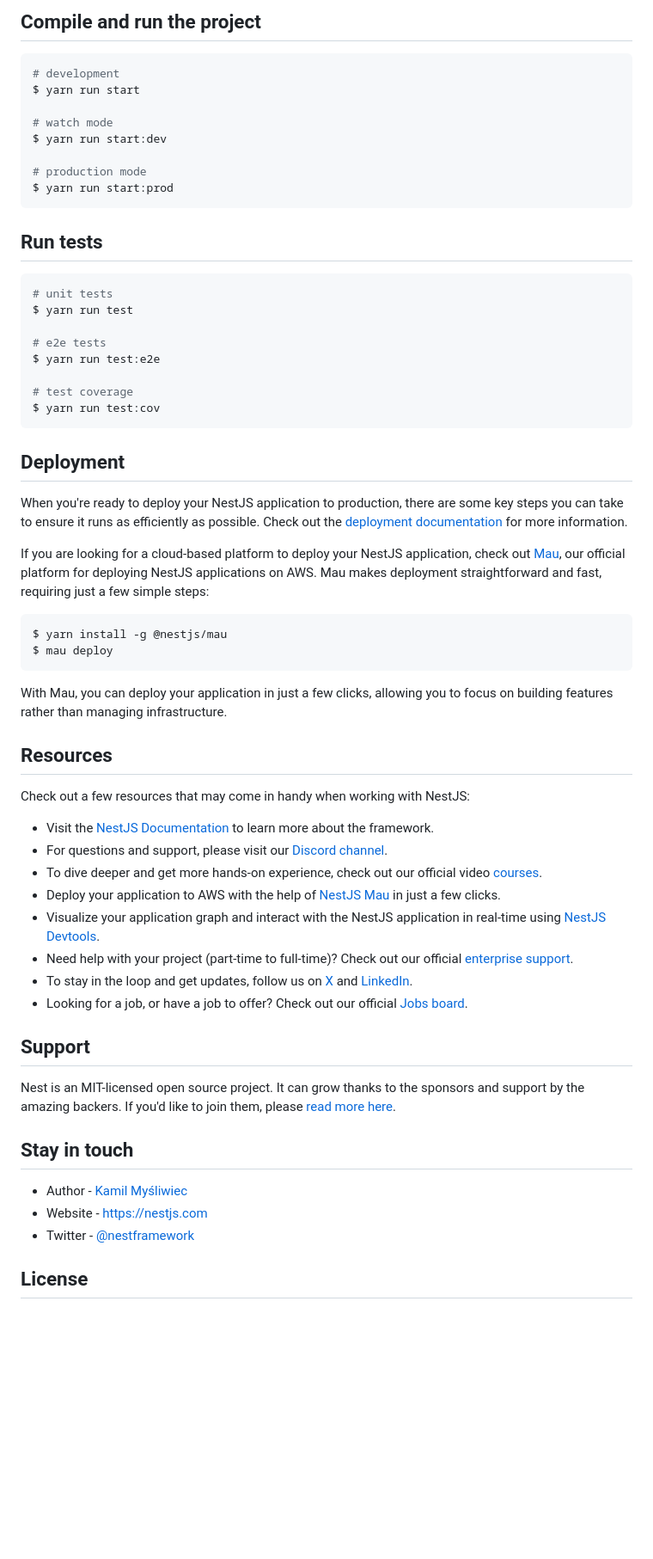
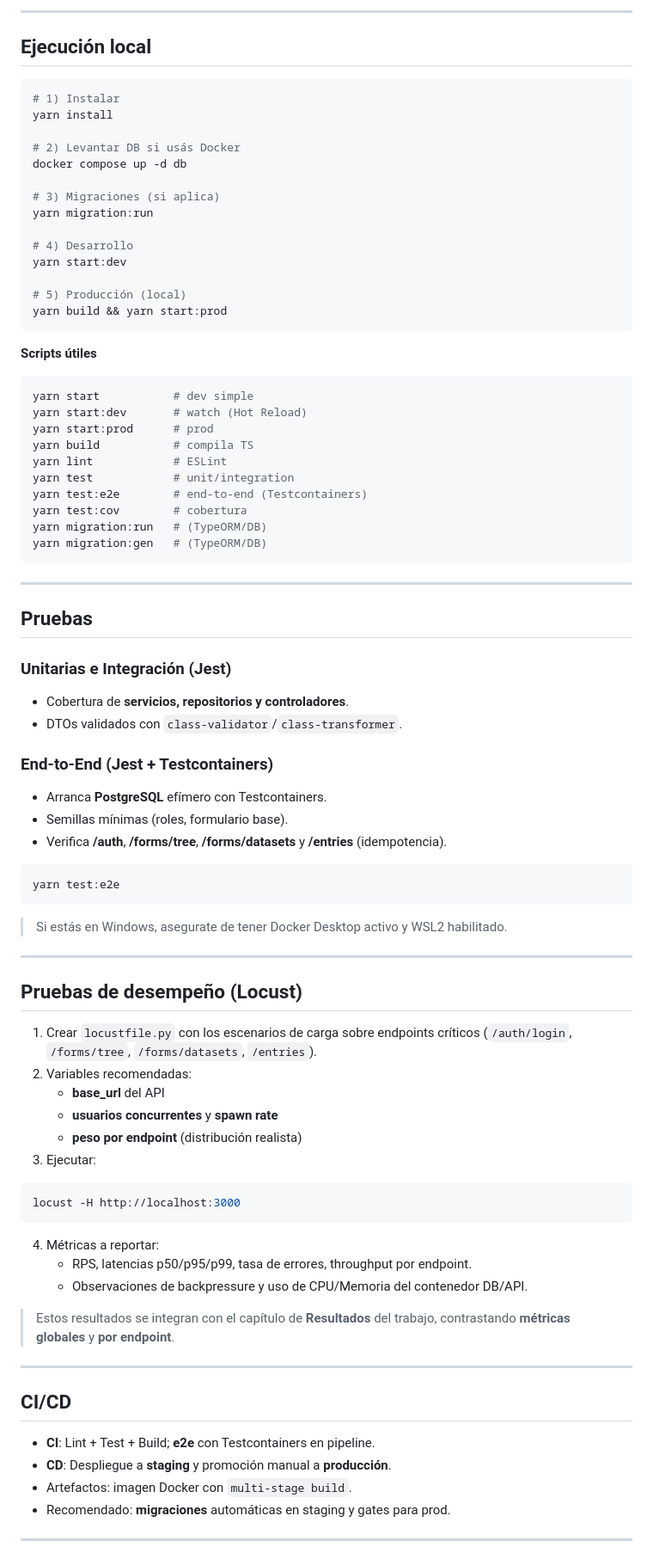
Before and after one commit to santa-ana-agroforms/SantaAna_MobileAPI, a Markdown page: README.md, the part around one of its changes. Shown at 86% size. GitHub-like rendering; blank space fills up the shorter version.

````diff
--- a/README.md
+++ b/README.md
@@ -32,66 +151,87 @@ $ yarn install
 ```
 
-## Compile and run the project
+---
+
+## Ejecución local
 
 ```bash
-# development
-$ yarn run start
+# 1) Instalar
+yarn install
 
-# watch mode
-$ yarn run start:dev
+# 2) Levantar DB si usás Docker
+docker compose up -d db
 
-# production mode
-$ yarn run start:prod
+# 3) Migraciones (si aplica)
+yarn migration:run
+
+# 4) Desarrollo
+yarn start:dev
+
+# 5) Producción (local)
+yarn build && yarn start:prod
 ```
 
-## Run tests
+**Scripts útiles**
 
 ```bash
-# unit tests
-$ yarn run test
-
-# e2e tests
-$ yarn run test:e2e
-
-# test coverage
-$ yarn run test:cov
+yarn start           # dev simple
+yarn start:dev       # watch (Hot Reload)
+yarn start:prod      # prod
+yarn build           # compila TS
+yarn lint            # ESLint
+yarn test            # unit/integration
+yarn test:e2e        # end-to-end (Testcontainers)
+yarn test:cov        # cobertura
+yarn migration:run   # (TypeORM/DB)
+yarn migration:gen   # (TypeORM/DB)
 ```
 
-## Deployment
+---
 
-When you're ready to deploy your NestJS application to production, there are some key steps you can take to ensure it runs as efficiently as possible. Check out the [deployment documentation](https://docs.nestjs.com/deployment) for more information.
+## Pruebas
 
-If you are looking for a cloud-based platform to deploy your NestJS application, check out [Mau](https://mau.nestjs.com), our official platform for deploying NestJS applications on AWS. Mau makes deployment straightforward and fast, requiring just a few simple steps:
+### Unitarias e Integración (Jest)
+- Cobertura de **servicios, repositorios y controladores**.
+- DTOs validados con `class-validator`/`class-transformer`.
+
+### End-to-End (Jest + Testcontainers)
+- Arranca **PostgreSQL** efímero con Testcontainers.
+- Semillas mínimas (roles, formulario base).
+- Verifica **/auth**, **/forms/tree**, **/forms/datasets** y **/entries** (idempotencia).
 
 ```bash
-$ yarn install -g @nestjs/mau
-$ mau deploy
+yarn test:e2e
 ```
 
-With Mau, you can deploy your application in just a few clicks, allowing you to focus on building features rather than managing infrastructure.
+> Si estás en Windows, asegurate de tener Docker Desktop activo y WSL2 habilitado.
 
-## Resources
+---
 
-Check out a few resources that may come in handy when working with NestJS:
+## Pruebas de desempeño (Locust)
 
-- Visit the [NestJS Documentation](https://docs.nestjs.com) to learn more about the framework.
-- For questions and support, please visit our [Discord channel](https://discord.gg/G7Qnnhy).
-- To dive deeper and get more hands-on experience, check out our official video [courses](https://courses.nestjs.com/).
-- Deploy your application to AWS with the help of [NestJS Mau](https://mau.nestjs.com) in just a few clicks.
-- Visualize your application graph and interact with the NestJS application in real-time using [NestJS Devtools](https://devtools.nestjs.com).
-- Need help with your project (part-time to full-time)? Check out our official [enterprise support](https://enterprise.nestjs.com).
-- To stay in the loop and get updates, follow us on [X](https://x.com/nestframework) and [LinkedIn](https://linkedin.com/company/nestjs).
-- Looking for a job, or have a job to offer? Check out our official [Jobs board](https://jobs.nestjs.com).
+1. Crear `locustfile.py` con los escenarios de carga sobre endpoints críticos (`/auth/login`, `/forms/tree`, `/forms/datasets`, `/entries`).
+2. Variables recomendadas:
+   - **base_url** del API
+   - **usuarios concurrentes** y **spawn rate**
+   - **peso por endpoint** (distribución realista)
+3. Ejecutar:
+```bash
+locust -H http://localhost:3000
+```
+4. Métricas a reportar:
+   - RPS, latencias p50/p95/p99, tasa de errores, throughput por endpoint.
+   - Observaciones de backpressure y uso de CPU/Memoria del contenedor DB/API.
 
-## Support
+> Estos resultados se integran con el capítulo de **Resultados** del trabajo, contrastando **métricas globales** y **por endpoint**.
 
-Nest is an MIT-licensed open source project. It can grow thanks to the sponsors and support by the amazing backers. If you'd like to join them, please [read more here](https://docs.nestjs.com/support).
+---
 
-## Stay in touch
+## CI/CD
 
-- Author - [Kamil Myśliwiec](https://twitter.com/kammysliwiec)
-- Website - [https://nestjs.com](https://nestjs.com/)
-- Twitter - [@nestframework](https://twitter.com/nestframework)
+- **CI**: Lint + Test + Build; **e2e** con Testcontainers en pipeline.
+- **CD**: Despliegue a **staging** y promoción manual a **producción**.
+- Artefactos: imagen Docker con `multi-stage build`.
+- Recomendado: **migraciones** automáticas en staging y gates para prod.
 
-## License
+---
 
````
Also changed, not shown: other parts of README.md (+172 -25 lines).
